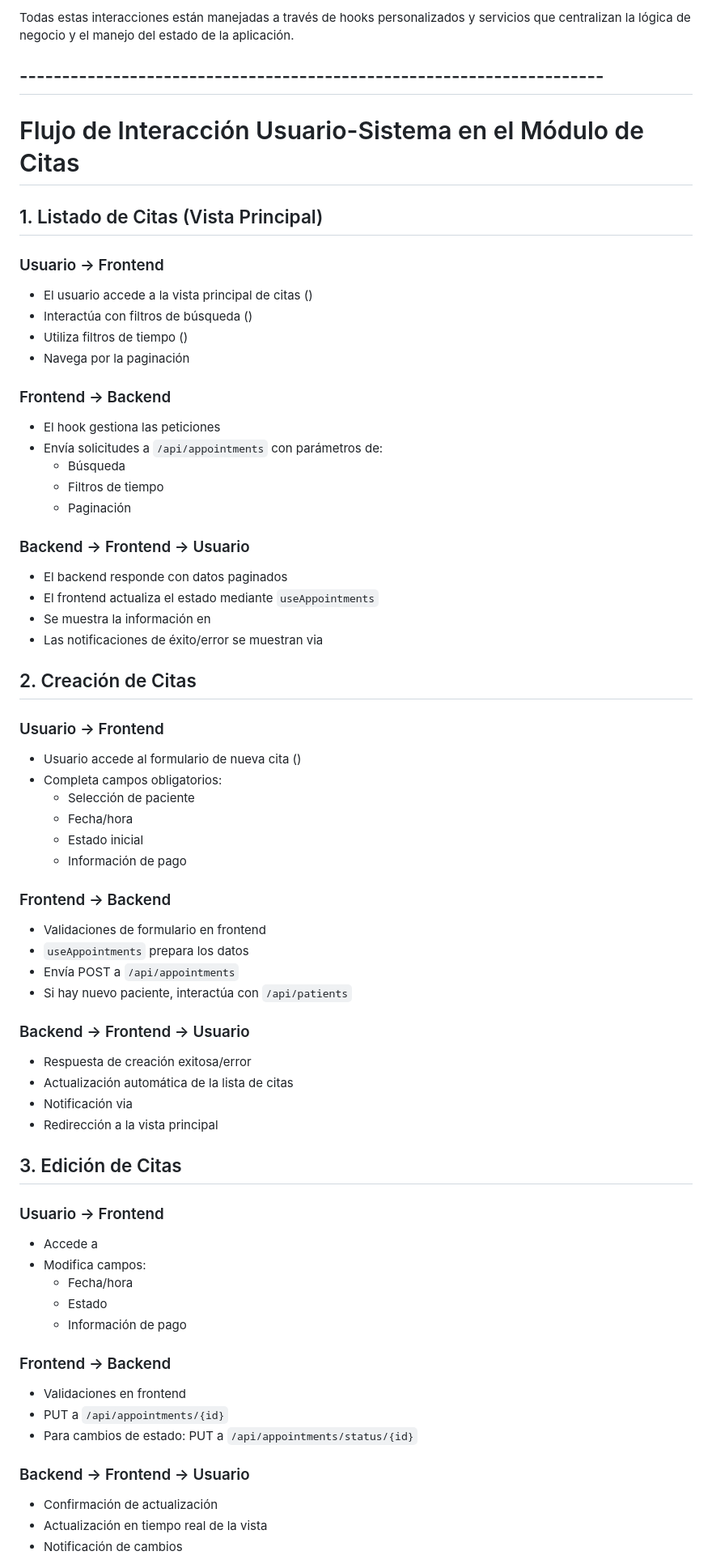
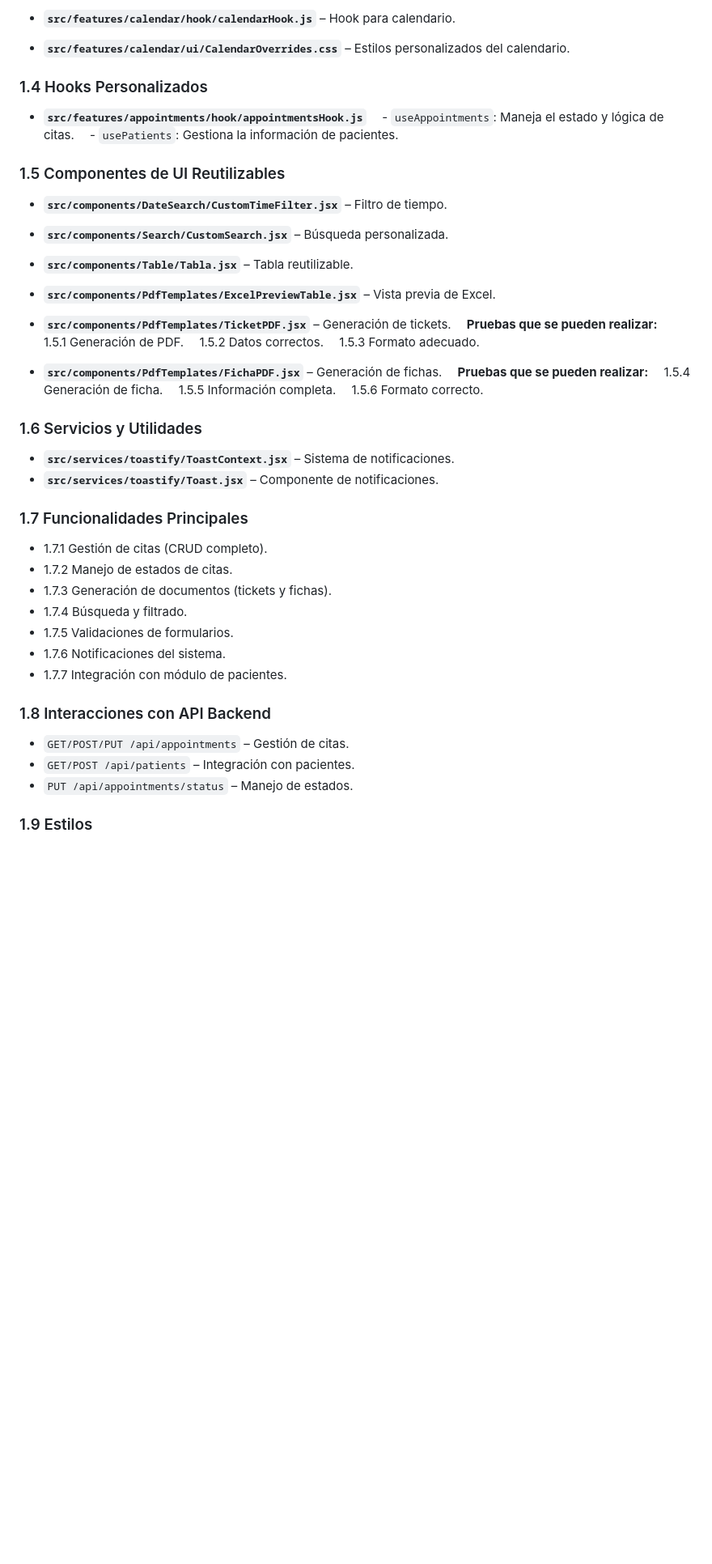
Before and after one commit to Teo-information/Sistema_Reflexo, a Markdown page: Documentacion_Modulos_Frontend/README_05.md, the part around one of its changes. Shown at 81% size. Drawn GitHub-style; blank space fills up the shorter version.

Commit message:
Actualizacion de la Documentacion MODULO 5

```diff
--- a/Documentacion_Modulos_Frontend/README_05.md
+++ b/Documentacion_Modulos_Frontend/README_05.md
@@ -87,72 +70,56 @@ Este módulo maneja la gestión de citas y sus estados, incluyendo la creación,
 
-Todas estas interacciones están manejadas a través de hooks personalizados y servicios que centralizan la lógica de negocio y el manejo del estado de la aplicación.
+* **`src/features/calendar/hook/calendarHook.js`** – Hook para calendario.
 
-## ---------------------------------------------------------------------
+* **`src/features/calendar/ui/CalendarOverrides.css`** – Estilos personalizados del calendario.
 
+### 1.4 Hooks Personalizados
 
+* **`src/features/appointments/hook/appointmentsHook.js`**
+   - `useAppointments`: Maneja el estado y lógica de citas.
+   - `usePatients`: Gestiona la información de pacientes.
 
+### 1.5 Componentes de UI Reutilizables
 
-# Flujo de Interacción Usuario-Sistema en el Módulo de Citas
+* **`src/components/DateSearch/CustomTimeFilter.jsx`** – Filtro de tiempo.
 
-## 1. Listado de Citas (Vista Principal)
+* **`src/components/Search/CustomSearch.jsx`** – Búsqueda personalizada.
 
-### Usuario → Frontend
-- El usuario accede a la vista principal de citas (<mcfile name="appointments.jsx" path="src/features/appointments/ui/appointments.jsx"></mcfile>)
-- Interactúa con filtros de búsqueda (<mcfile name="CustomSearch.jsx" path="src/components/Search/CustomSearch.jsx"></mcfile>)
-- Utiliza filtros de tiempo (<mcfile name="CustomTimeFilter.jsx" path="src/components/DateSearch/CustomTimeFilter.jsx"></mcfile>)
-- Navega por la paginación
+* **`src/components/Table/Tabla.jsx`** – Tabla reutilizable.
 
-### Frontend → Backend
-- El hook <mcfile name="appointmentsHook.js" path="src/features/appointments/hook/appointmentsHook.js"></mcfile> gestiona las peticiones
-- Envía solicitudes a `/api/appointments` con parámetros de:
-  - Búsqueda
-  - Filtros de tiempo
-  - Paginación
+* **`src/components/PdfTemplates/ExcelPreviewTable.jsx`** – Vista previa de Excel.
 
-### Backend → Frontend → Usuario
-- El backend responde con datos paginados
-- El frontend actualiza el estado mediante `useAppointments`
-- Se muestra la información en <mcfile name="ModeloTable.jsx" path="src/components/Table/Tabla.jsx"></mcfile>
-- Las notificaciones de éxito/error se muestran via <mcfile name="Toast.jsx" path="src/services/toastify/Toast.jsx"></mcfile>
+* **`src/components/PdfTemplates/TicketPDF.jsx`** – Generación de tickets.
+   **Pruebas que se pueden realizar:**
+   1.5.1 Generación de PDF.
+   1.5.2 Datos correctos.
+   1.5.3 Formato adecuado.
 
-## 2. Creación de Citas
+* **`src/components/PdfTemplates/FichaPDF.jsx`** – Generación de fichas.
+   **Pruebas que se pueden realizar:**
+   1.5.4 Generación de ficha.
+   1.5.5 Información completa.
+   1.5.6 Formato correcto.
 
-### Usuario → Frontend
-- Usuario accede al formulario de nueva cita (<mcfile name="NewAppointment.jsx" path="src/features/appointments/ui/RegisterAppointment/NewAppointment.jsx"></mcfile>)
-- Completa campos obligatorios:
-  - Selección de paciente
-  - Fecha/hora
-  - Estado inicial
-  - Información de pago
+### 1.6 Servicios y Utilidades
 
-### Frontend → Backend
-- Validaciones de formulario en frontend
-- `useAppointments` prepara los datos
-- Envía POST a `/api/appointments`
-- Si hay nuevo paciente, interactúa con `/api/patients`
+* **`src/services/toastify/ToastContext.jsx`** – Sistema de notificaciones.
+* **`src/services/toastify/Toast.jsx`** – Componente de notificaciones.
 
-### Backend → Frontend → Usuario
-- Respuesta de creación exitosa/error
-- Actualización automática de la lista de citas
-- Notificación via <mcfile name="ToastContext.jsx" path="src/services/toastify/ToastContext.jsx"></mcfile>
-- Redirección a la vista principal
+### 1.7 Funcionalidades Principales
 
-## 3. Edición de Citas
+* 1.7.1 Gestión de citas (CRUD completo).
+* 1.7.2 Manejo de estados de citas.
+* 1.7.3 Generación de documentos (tickets y fichas).
+* 1.7.4 Búsqueda y filtrado.
+* 1.7.5 Validaciones de formularios.
+* 1.7.6 Notificaciones del sistema.
+* 1.7.7 Integración con módulo de pacientes.
 
-### Usuario → Frontend
-- Accede a <mcfile name="EditAppointment.jsx" path="src/features/appointments/ui/EditAppointment/EditAppointment.jsx"></mcfile>
-- Modifica campos:
-  - Fecha/hora
-  - Estado
-  - Información de pago
+### 1.8 Interacciones con API Backend
 
-### Frontend → Backend
-- Validaciones en frontend
-- PUT a `/api/appointments/{id}`
-- Para cambios de estado: PUT a `/api/appointments/status/{id}`
+* `GET/POST/PUT /api/appointments` – Gestión de citas.
+* `GET/POST /api/patients` – Integración con pacientes.
+* `PUT /api/appointments/status` – Manejo de estados.
 
-### Backend → Frontend → Usuario
-- Confirmación de actualización
-- Actualización en tiempo real de la vista
-- Notificación de cambios
+### 1.9 Estilos
 
```
Also changed, not shown: other parts of Documentacion_Modulos_Frontend/README_05.md (+173 -110 lines).
